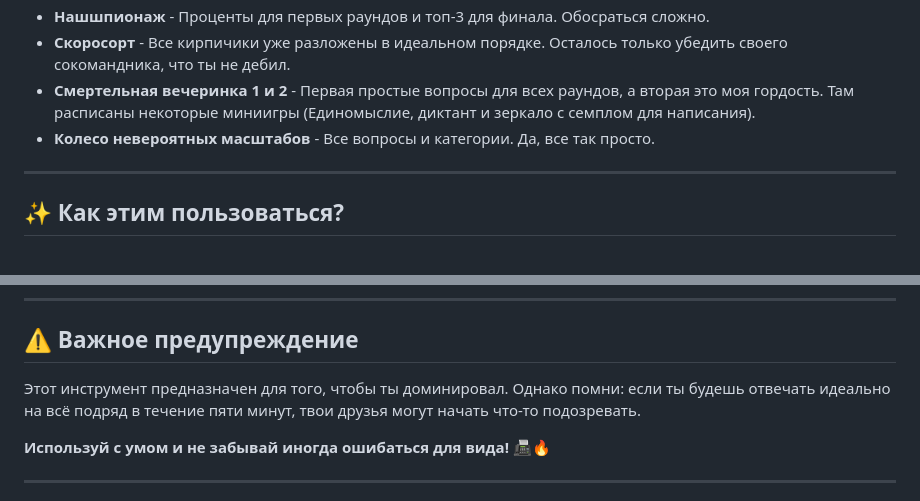
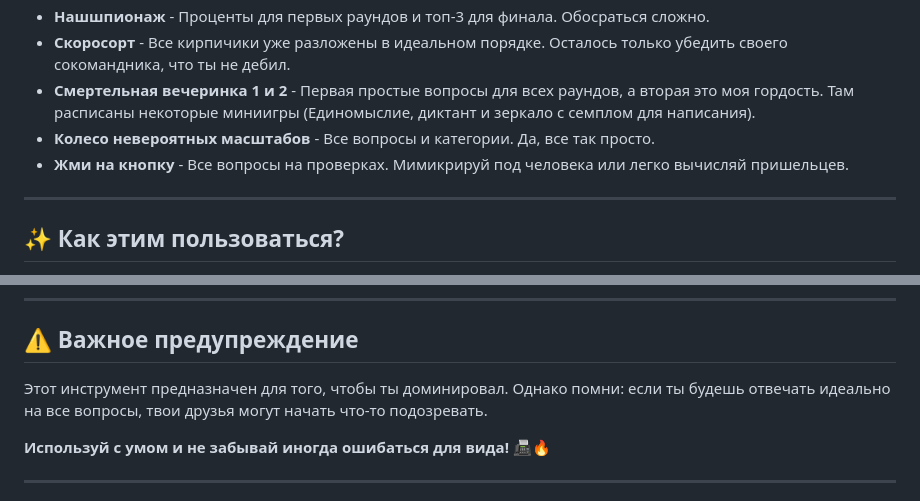
Before and after one commit to homo-incomparabilis/jackboxWIcheetsheetandmore, a Markdown page: README.md, 2 parts joined by grey strips. GitHub-like rendering.

```diff
--- a/README.md
+++ b/README.md
@@ -16,6 +16,7 @@
 * **Скоросорт** - Все кирпичики уже разложены в идеальном порядке. Осталось только убедить своего сокомандника, что ты не дебил.
 * **Смертельная вечеринка 1 и 2** - Первая простые вопросы для всех раундов, а вторая это моя гордость. Там расписаны некоторые миниигры (Единомыслие, диктант и зеркало с семплом для написания).
 * **Колесо невероятных масштабов** - Все вопросы и категории. Да, все так просто.
+* **Жми на кнопку** - Все вопросы на проверках. Мимикрируй под человека или легко вычисляй пришельцев.
 
 ---
 
@@ -32,7 +33,7 @@
 
 ## ⚠️ Важное предупреждение
 
-Этот инструмент предназначен для того, чтобы ты доминировал. Однако помни: если ты будешь отвечать идеально на всё подряд в течение пяти минут, твои друзья могут начать что-то подозревать.
+Этот инструмент предназначен для того, чтобы ты доминировал. Однако помни: если ты будешь отвечать идеально на все вопросы, твои друзья могут начать что-то подозревать.
 
 **Используй с умом и не забывай иногда ошибаться для вида!** 📠🔥
 
```
